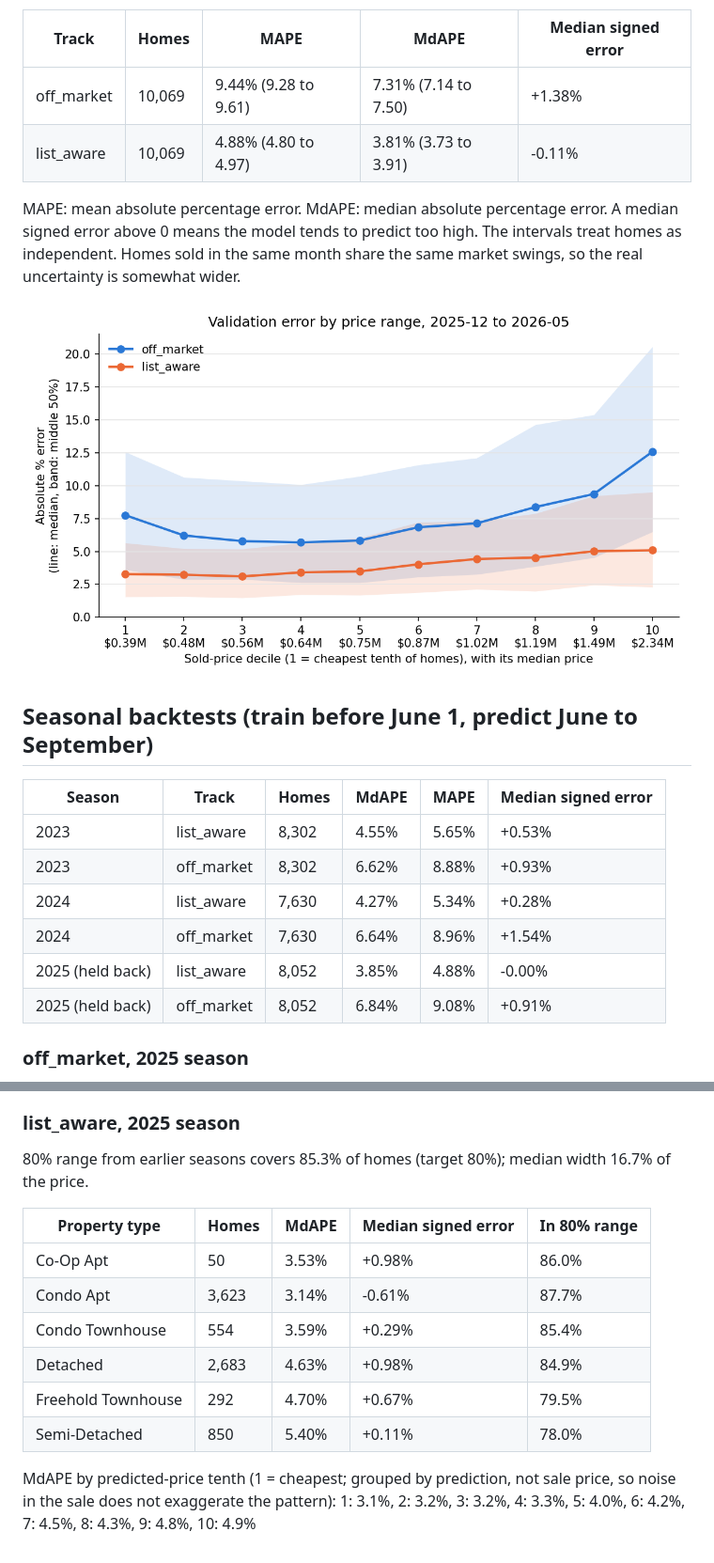
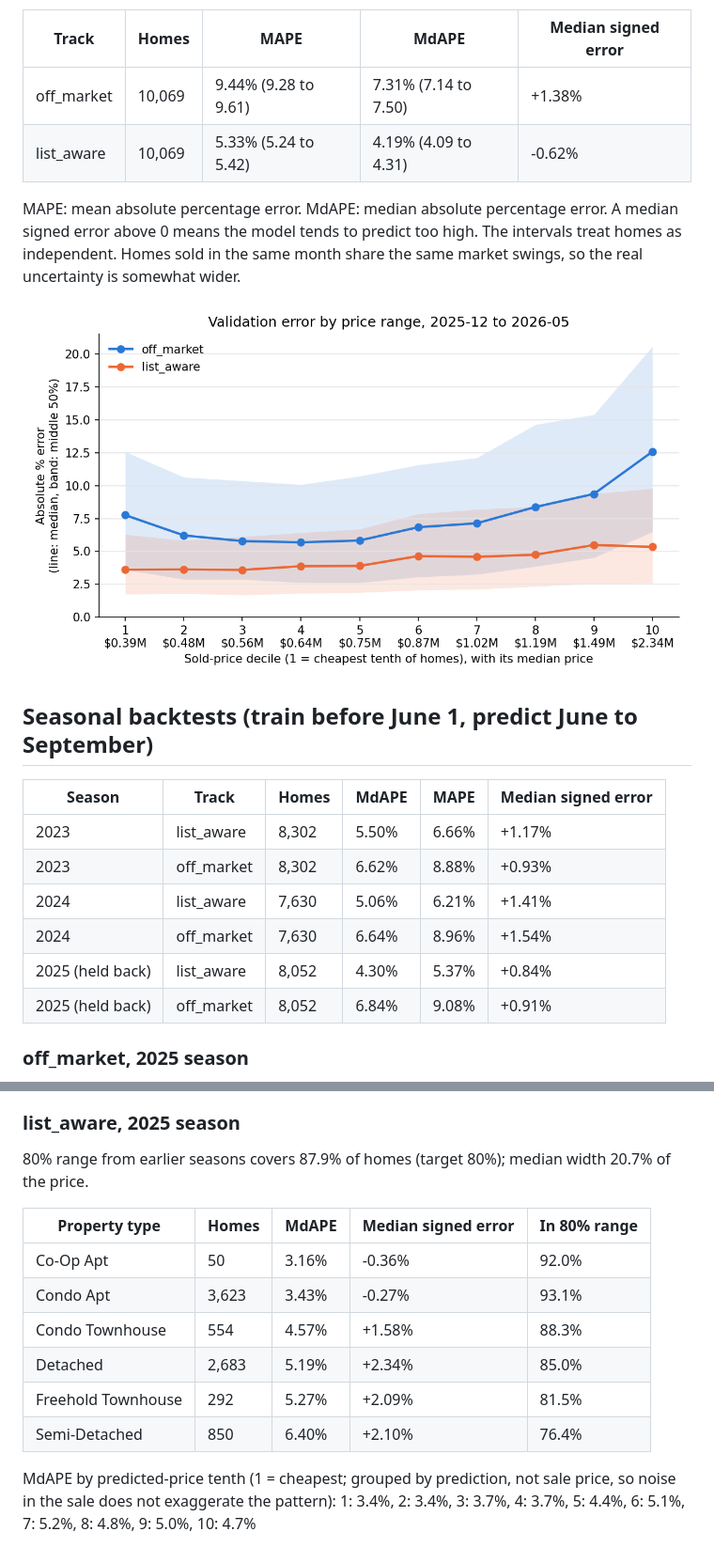
Before and after one commit to BenIIVVI/datadashstats, a Markdown page: reports/validation_report.md, 2 parts joined by grey strips. Shown at 94% size. Rendered like a GitHub page; pictures changed too: figures/error_by_price_range.png.

```diff
--- a/reports/validation_report.md
+++ b/reports/validation_report.md
@@ -6,7 +6,7 @@ Errors are (predicted - sold) / sold. Brackets: bootstrap 95% interval.
 | Track | Homes | MAPE | MdAPE | Median signed error |
 |---|---|---|---|---|
 | off_market | 10,069 | 9.44% (9.28 to 9.61) | 7.31% (7.14 to 7.50) | +1.38% |
-| list_aware | 10,069 | 4.88% (4.80 to 4.97) | 3.81% (3.73 to 3.91) | -0.11% |
+| list_aware | 10,069 | 5.33% (5.24 to 5.42) | 4.19% (4.09 to 4.31) | -0.62% |
 
 MAPE: mean absolute percentage error. MdAPE: median absolute percentage error.
 A median signed error above 0 means the model tends to predict too high.
@@ -20,11 +20,11 @@ market swings, so the real uncertainty is somewhat wider.
 
 | Season | Track | Homes | MdAPE | MAPE | Median signed error |
 |---|---|---|---|---|---|
-| 2023 | list_aware | 8,302 | 4.55% | 5.65% | +0.53% |
+| 2023 | list_aware | 8,302 | 5.50% | 6.66% | +1.17% |
 | 2023 | off_market | 8,302 | 6.62% | 8.88% | +0.93% |
-| 2024 | list_aware | 7,630 | 4.27% | 5.34% | +0.28% |
+| 2024 | list_aware | 7,630 | 5.06% | 6.21% | +1.41% |
 | 2024 | off_market | 7,630 | 6.64% | 8.96% | +1.54% |
-| 2025 (held back) | list_aware | 8,052 | 3.85% | 4.88% | -0.00% |
+| 2025 (held back) | list_aware | 8,052 | 4.30% | 5.37% | +0.84% |
 | 2025 (held back) | off_market | 8,052 | 6.84% | 9.08% | +0.91% |
 
 ### off_market, 2025 season
@@ -44,15 +44,15 @@ MdAPE by predicted-price tenth (1 = cheapest; grouped by prediction, not sale pr
 
 ### list_aware, 2025 season
 
-80% range from earlier seasons covers 85.3% of homes (target 80%); median width 16.7% of the price.
+80% range from earlier seasons covers 87.9% of homes (target 80%); median width 20.7% of the price.
 
 | Property type | Homes | MdAPE | Median signed error | In 80% range |
 |---|---|---|---|---|
-| Co-Op Apt | 50 | 3.53% | +0.98% | 86.0% |
-| Condo Apt | 3,623 | 3.14% | -0.61% | 87.7% |
-| Condo Townhouse | 554 | 3.59% | +0.29% | 85.4% |
-| Detached | 2,683 | 4.63% | +0.98% | 84.9% |
-| Freehold Townhouse | 292 | 4.70% | +0.67% | 79.5% |
-| Semi-Detached | 850 | 5.40% | +0.11% | 78.0% |
+| Co-Op Apt | 50 | 3.16% | -0.36% | 92.0% |
+| Condo Apt | 3,623 | 3.43% | -0.27% | 93.1% |
+| Condo Townhouse | 554 | 4.57% | +1.58% | 88.3% |
+| Detached | 2,683 | 5.19% | +2.34% | 85.0% |
+| Freehold Townhouse | 292 | 5.27% | +2.09% | 81.5% |
+| Semi-Detached | 850 | 6.40% | +2.10% | 76.4% |
 
-MdAPE by predicted-price tenth (1 = cheapest; grouped by prediction, not sale price, so noise in the sale does not exaggerate the pattern): 1: 3.1%, 2: 3.2%, 3: 3.2%, 4: 3.3%, 5: 4.0%, 6: 4.2%, 7: 4.5%, 8: 4.3%, 9: 4.8%, 10: 4.9%
+MdAPE by predicted-price tenth (1 = cheapest; grouped by prediction, not sale price, so noise in the sale does not exaggerate the pattern): 1: 3.4%, 2: 3.4%, 3: 3.7%, 4: 3.7%, 5: 4.4%, 6: 5.1%, 7: 5.2%, 8: 4.8%, 9: 5.0%, 10: 4.7%
```
Also changed, not shown: README.md (+3 -2 lines), 9 other files.
